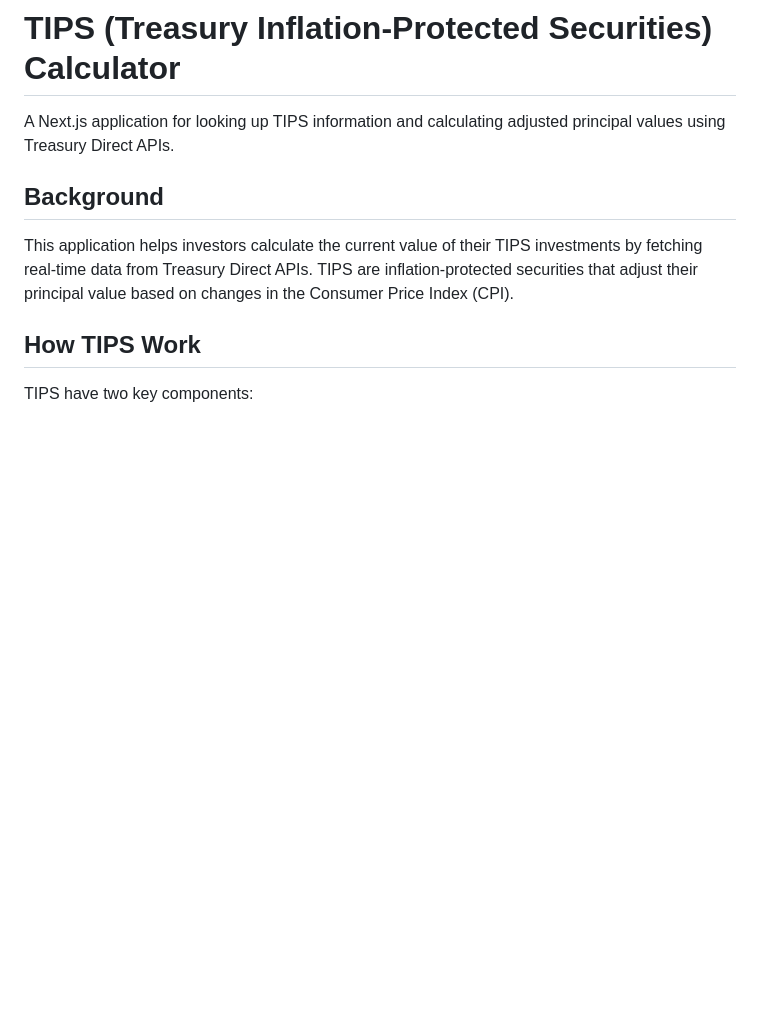
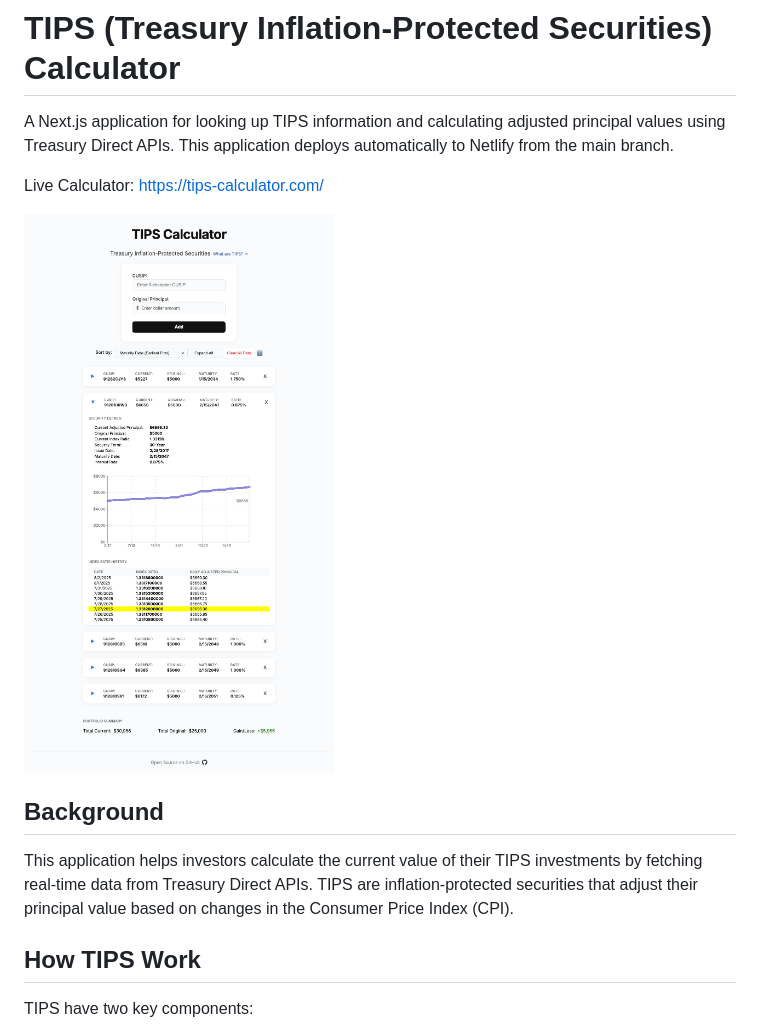
Before and after one commit to dabutvin/tips-calculator, a Markdown page: README.md, the part around the change. GitHub-like rendering; pictures changed too: calculator.png (added); blank space fills up the shorter version.

```diff
--- a/README.md
+++ b/README.md
@@ -1,6 +1,11 @@
 # TIPS (Treasury Inflation-Protected Securities) Calculator
 
 A Next.js application for looking up TIPS information and calculating adjusted principal values using Treasury Direct APIs.
+This application deploys automatically to Netlify from the main branch.
+
+Live Calculator: https://tips-calculator.com/
+
+![Calculator](calculator.png)
 
 ## Background
 
```
